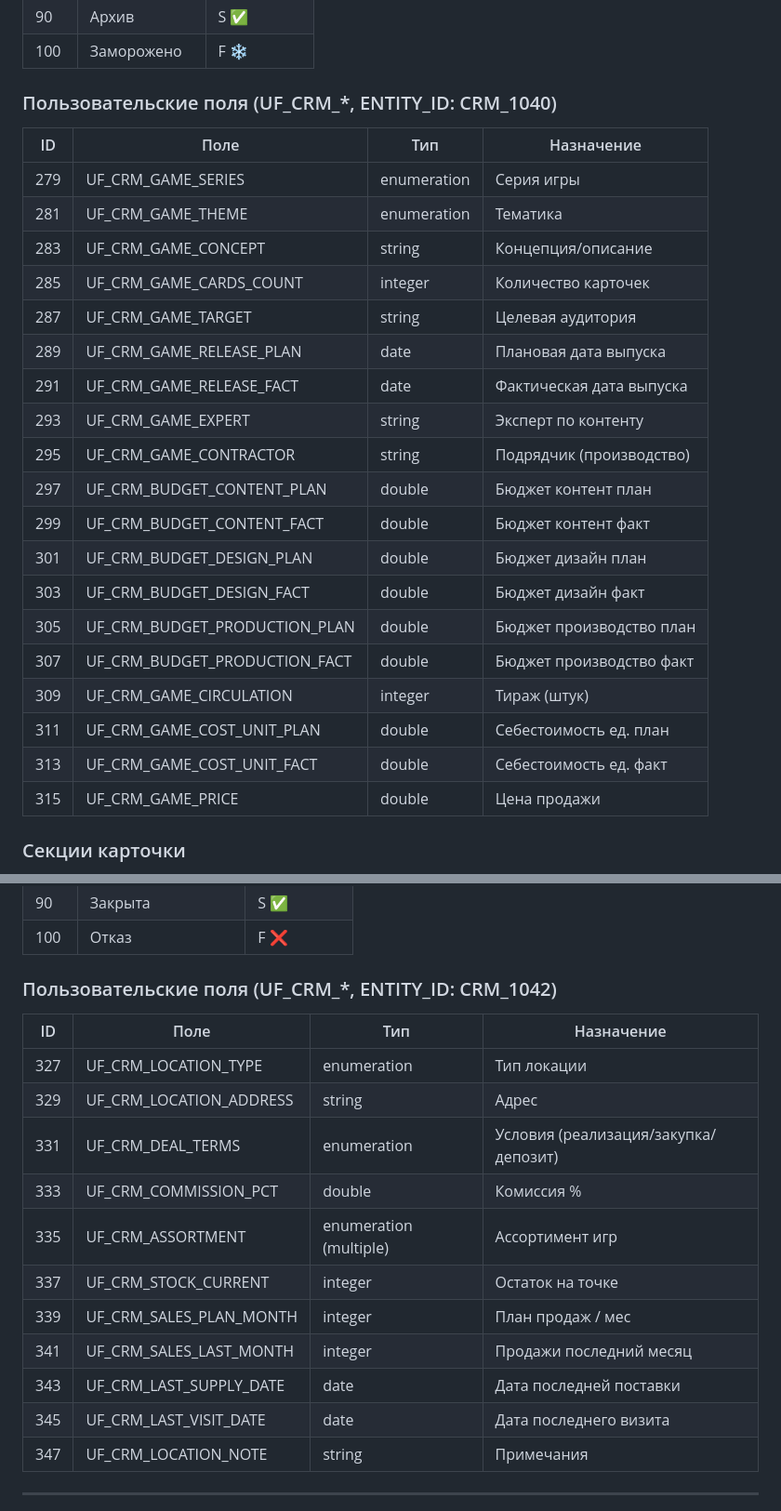
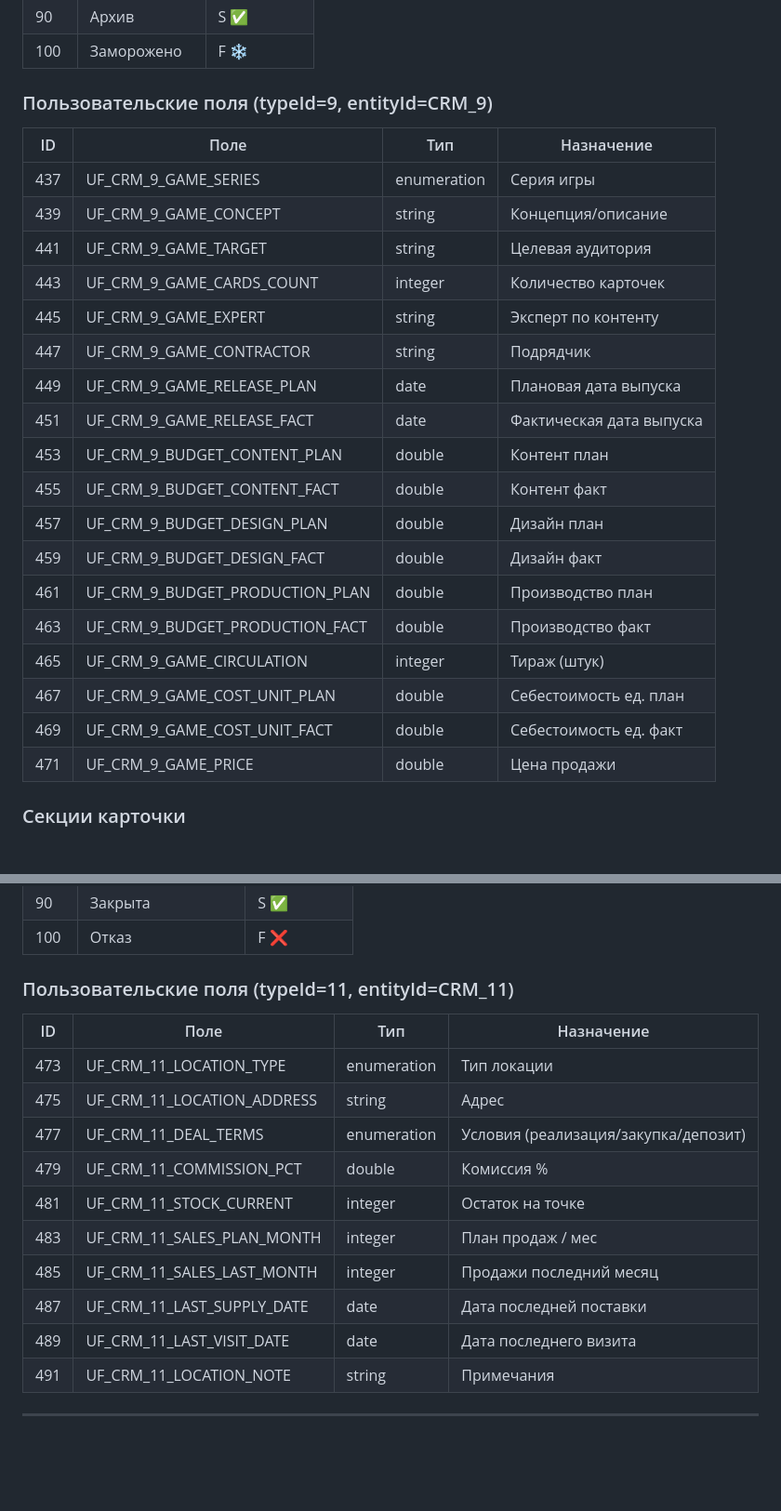
Before and after one commit to sander23571-web/potolkuem-b24, a Markdown page: b24-api-patterns.md, 2 parts joined by grey strips. Shown at 93% size. Rendered like a GitHub page; blank space fills up the shorter version.

```diff
--- a/b24-api-patterns.md
+++ b/b24-api-patterns.md
@@ -344,29 +351,28 @@ POST /crm.contact.userfield.add
 | 90 | Архив | S ✅ |
 | 100 | Заморожено | F ❄️ |
 
-### Пользовательские поля (UF_CRM_*, ENTITY_ID: CRM_1040)
+### Пользовательские поля (typeId=9, entityId=CRM_9)
 
 | ID | Поле | Тип | Назначение |
 |----|------|-----|------------|
-| 279 | UF_CRM_GAME_SERIES | enumeration | Серия игры |
-| 281 | UF_CRM_GAME_THEME | enumeration | Тематика |
-| 283 | UF_CRM_GAME_CONCEPT | string | Концепция/описание |
-| 285 | UF_CRM_GAME_CARDS_COUNT | integer | Количество карточек |
-| 287 | UF_CRM_GAME_TARGET | string | Целевая аудитория |
-| 289 | UF_CRM_GAME_RELEASE_PLAN | date | Плановая дата выпуска |
-| 291 | UF_CRM_GAME_RELEASE_FACT | date | Фактическая дата выпуска |
-| 293 | UF_CRM_GAME_EXPERT | string | Эксперт по контенту |
-| 295 | UF_CRM_GAME_CONTRACTOR | string | Подрядчик (производство) |
-| 297 | UF_CRM_BUDGET_CONTENT_PLAN | double | Бюджет контент план |
-| 299 | UF_CRM_BUDGET_CONTENT_FACT | double | Бюджет контент факт |
-| 301 | UF_CRM_BUDGET_DESIGN_PLAN | double | Бюджет дизайн план |
-| 303 | UF_CRM_BUDGET_DESIGN_FACT | double | Бюджет дизайн факт |
-| 305 | UF_CRM_BUDGET_PRODUCTION_PLAN | double | Бюджет производство план |
-| 307 | UF_CRM_BUDGET_PRODUCTION_FACT | double | Бюджет производство факт |
-| 309 | UF_CRM_GAME_CIRCULATION | integer | Тираж (штук) |
-| 311 | UF_CRM_GAME_COST_UNIT_PLAN | double | Себестоимость ед. план |
-| 313 | UF_CRM_GAME_COST_UNIT_FACT | double | Себестоимость ед. факт |
-| 315 | UF_CRM_GAME_PRICE | double | Цена продажи |
+| 437 | UF_CRM_9_GAME_SERIES | enumeration | Серия игры |
+| 439 | UF_CRM_9_GAME_CONCEPT | string | Концепция/описание |
+| 441 | UF_CRM_9_GAME_TARGET | string | Целевая аудитория |
+| 443 | UF_CRM_9_GAME_CARDS_COUNT | integer | Количество карточек |
+| 445 | UF_CRM_9_GAME_EXPERT | string | Эксперт по контенту |
+| 447 | UF_CRM_9_GAME_CONTRACTOR | string | Подрядчик |
+| 449 | UF_CRM_9_GAME_RELEASE_PLAN | date | Плановая дата выпуска |
+| 451 | UF_CRM_9_GAME_RELEASE_FACT | date | Фактическая дата выпуска |
+| 453 | UF_CRM_9_BUDGET_CONTENT_PLAN | double | Контент план |
+| 455 | UF_CRM_9_BUDGET_CONTENT_FACT | double | Контент факт |
+| 457 | UF_CRM_9_BUDGET_DESIGN_PLAN | double | Дизайн план |
+| 459 | UF_CRM_9_BUDGET_DESIGN_FACT | double | Дизайн факт |
+| 461 | UF_CRM_9_BUDGET_PRODUCTION_PLAN | double | Производство план |
+| 463 | UF_CRM_9_BUDGET_PRODUCTION_FACT | double | Производство факт |
+| 465 | UF_CRM_9_GAME_CIRCULATION | integer | Тираж (штук) |
+| 467 | UF_CRM_9_GAME_COST_UNIT_PLAN | double | Себестоимость ед. план |
+| 469 | UF_CRM_9_GAME_COST_UNIT_FACT | double | Себестоимость ед. факт |
+| 471 | UF_CRM_9_GAME_PRICE | double | Цена продажи |
 
 ### Секции карточки
 - **Об игре** — Название, Серия, Тематика, Аудитория, Карточек, Концепция, Ответственный
@@ -483,21 +489,20 @@ POST /crm.contact.details.configuration.set
 | 90 | Закрыта | S ✅ |
 | 100 | Отказ | F ❌ |
 
-### Пользовательские поля (UF_CRM_*, ENTITY_ID: CRM_1042)
+### Пользовательские поля (typeId=11, entityId=CRM_11)
 
 | ID | Поле | Тип | Назначение |
 |----|------|-----|------------|
-| 327 | UF_CRM_LOCATION_TYPE | enumeration | Тип локации |
-| 329 | UF_CRM_LOCATION_ADDRESS | string | Адрес |
-| 331 | UF_CRM_DEAL_TERMS | enumeration | Условия (реализация/закупка/депозит) |
-| 333 | UF_CRM_COMMISSION_PCT | double | Комиссия % |
-| 335 | UF_CRM_ASSORTMENT | enumeration (multiple) | Ассортимент игр |
-| 337 | UF_CRM_STOCK_CURRENT | integer | Остаток на точке |
-| 339 | UF_CRM_SALES_PLAN_MONTH | integer | План продаж / мес |
-| 341 | UF_CRM_SALES_LAST_MONTH | integer | Продажи последний месяц |
-| 343 | UF_CRM_LAST_SUPPLY_DATE | date | Дата последней поставки |
-| 345 | UF_CRM_LAST_VISIT_DATE | date | Дата последнего визита |
-| 347 | UF_CRM_LOCATION_NOTE | string | Примечания |
+| 473 | UF_CRM_11_LOCATION_TYPE | enumeration | Тип локации |
+| 475 | UF_CRM_11_LOCATION_ADDRESS | string | Адрес |
+| 477 | UF_CRM_11_DEAL_TERMS | enumeration | Условия (реализация/закупка/депозит) |
+| 479 | UF_CRM_11_COMMISSION_PCT | double | Комиссия % |
+| 481 | UF_CRM_11_STOCK_CURRENT | integer | Остаток на точке |
+| 483 | UF_CRM_11_SALES_PLAN_MONTH | integer | План продаж / мес |
+| 485 | UF_CRM_11_SALES_LAST_MONTH | integer | Продажи последний месяц |
+| 487 | UF_CRM_11_LAST_SUPPLY_DATE | date | Дата последней поставки |
+| 489 | UF_CRM_11_LAST_VISIT_DATE | date | Дата последнего визита |
+| 491 | UF_CRM_11_LOCATION_NOTE | string | Примечания |
 
 ---
 
```
Also changed, not shown: other parts of b24-api-patterns.md (+51 -44 lines).
